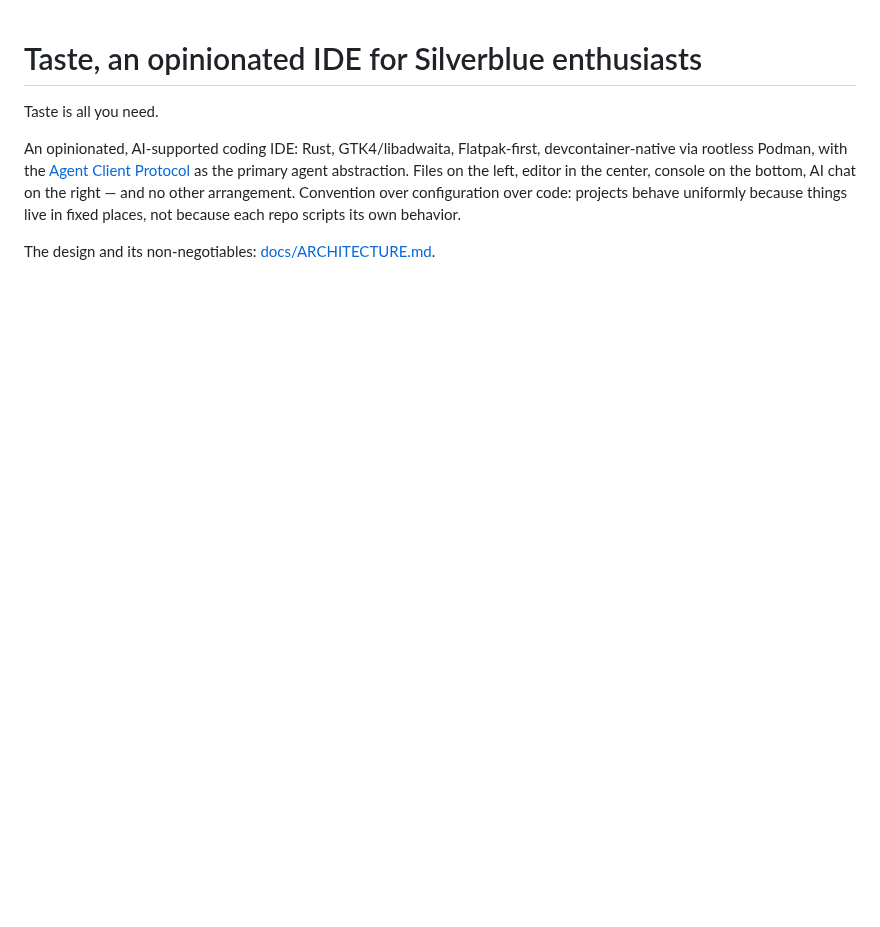
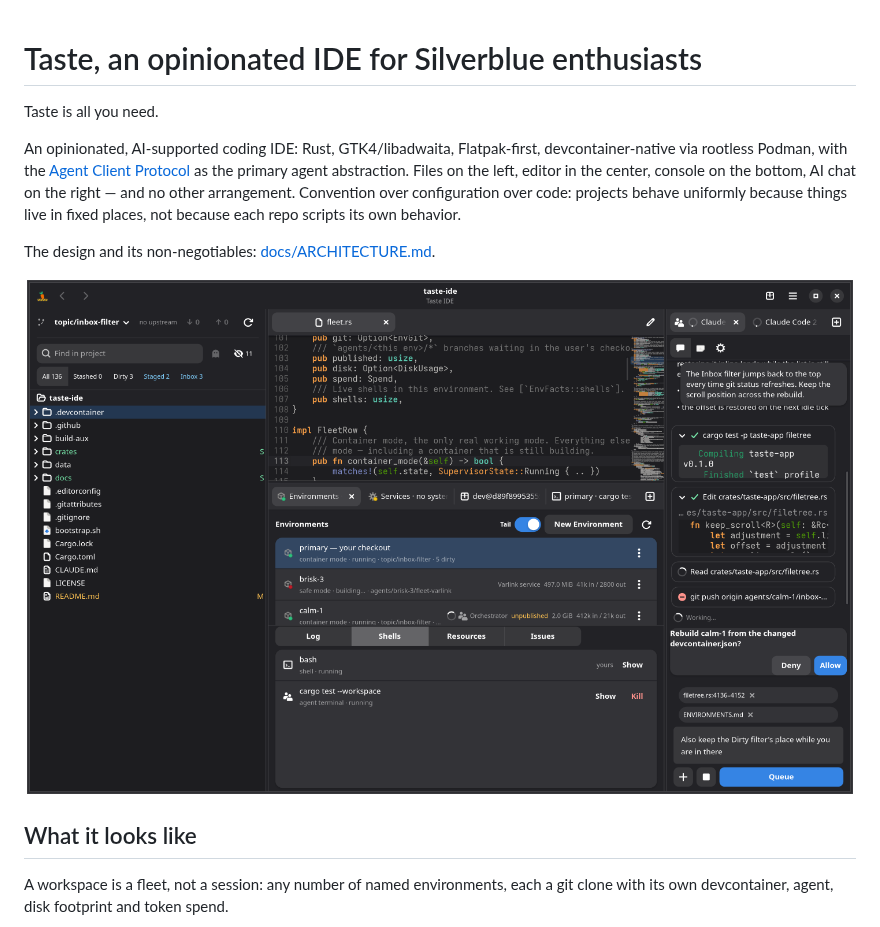
Before and after one commit to davidstrauss/taste-ide, a Markdown page: README.md, the part around one of its changes. Drawn GitHub-style; pictures changed too: docs/screenshots/hero.png (added); blank space fills up the shorter version.

```diff
--- a/README.md
+++ b/README.md
@@ -11,3 +11,17 @@ configuration over code: projects behave uniformly because things live in
 fixed places, not because each repo scripts its own behavior.
 
 The design and its non-negotiables: [docs/ARCHITECTURE.md](docs/ARCHITECTURE.md).
+
+![The taste-ide window, dark: a file tree on the left showing the taste-ide
+repository with git status markers and Dirty/Staged/Inbox filters, a Rust
+source file open in the editor with a minimap, the console below showing the
+Environments fleet and its live shell roster, and an agent chat on the right
+mid-turn — streamed prose, a shell tool card, a diff card, and a permission
+prompt asking to rebuild an environment.](docs/screenshots/hero.png)
+
+## What it looks like
+
+A workspace is a fleet, not a session: any number of named environments,
+each a git clone with its own devcontainer, agent, disk footprint and token
+spend.
+
```
Also changed, not shown: other parts of README.md (+36 -0 lines), CLAUDE.md (+8 -0 lines), docs/screenshots/fleet.png (added), docs/screenshots/gadget.png (added), docs/screenshots/inbox.png (added), docs/screenshots/issues.png (added), docs/screenshots/watching.png (added), 5 other files.
